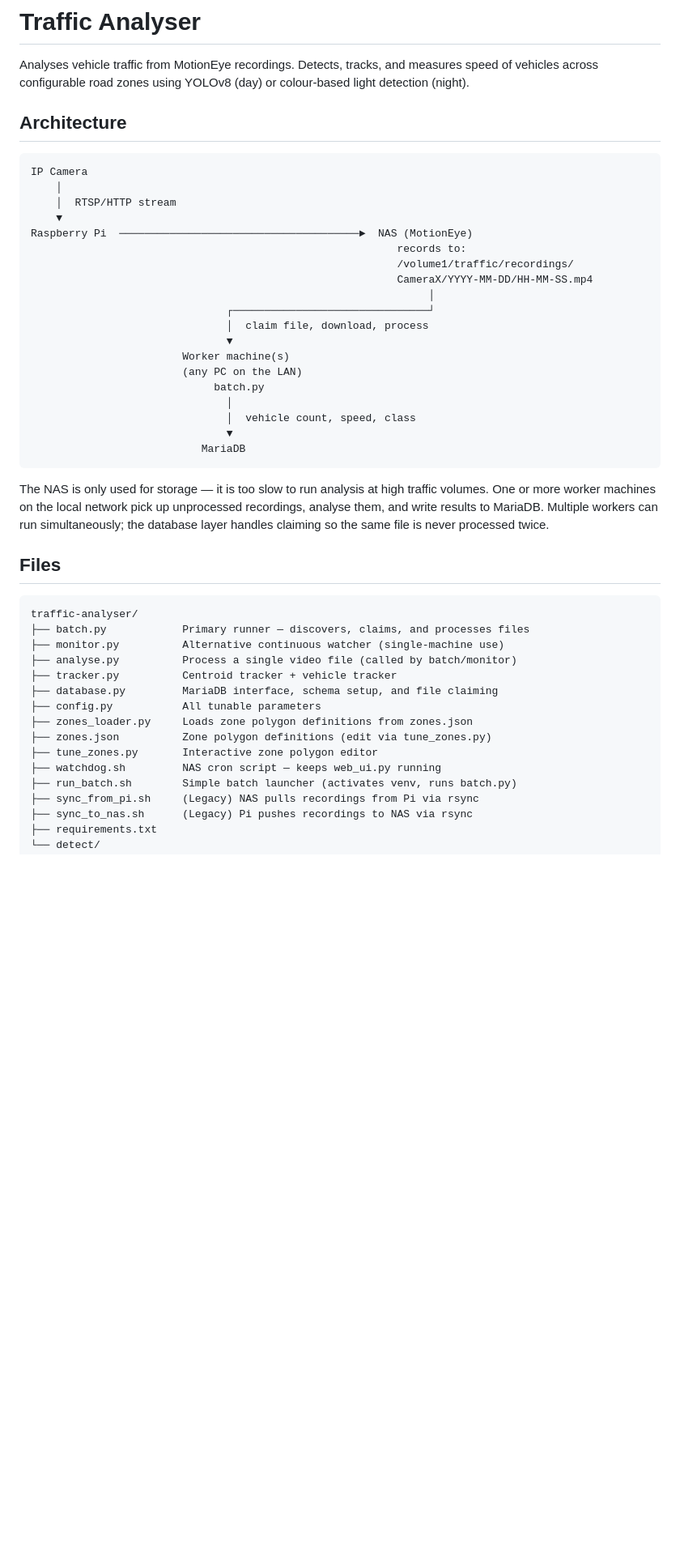
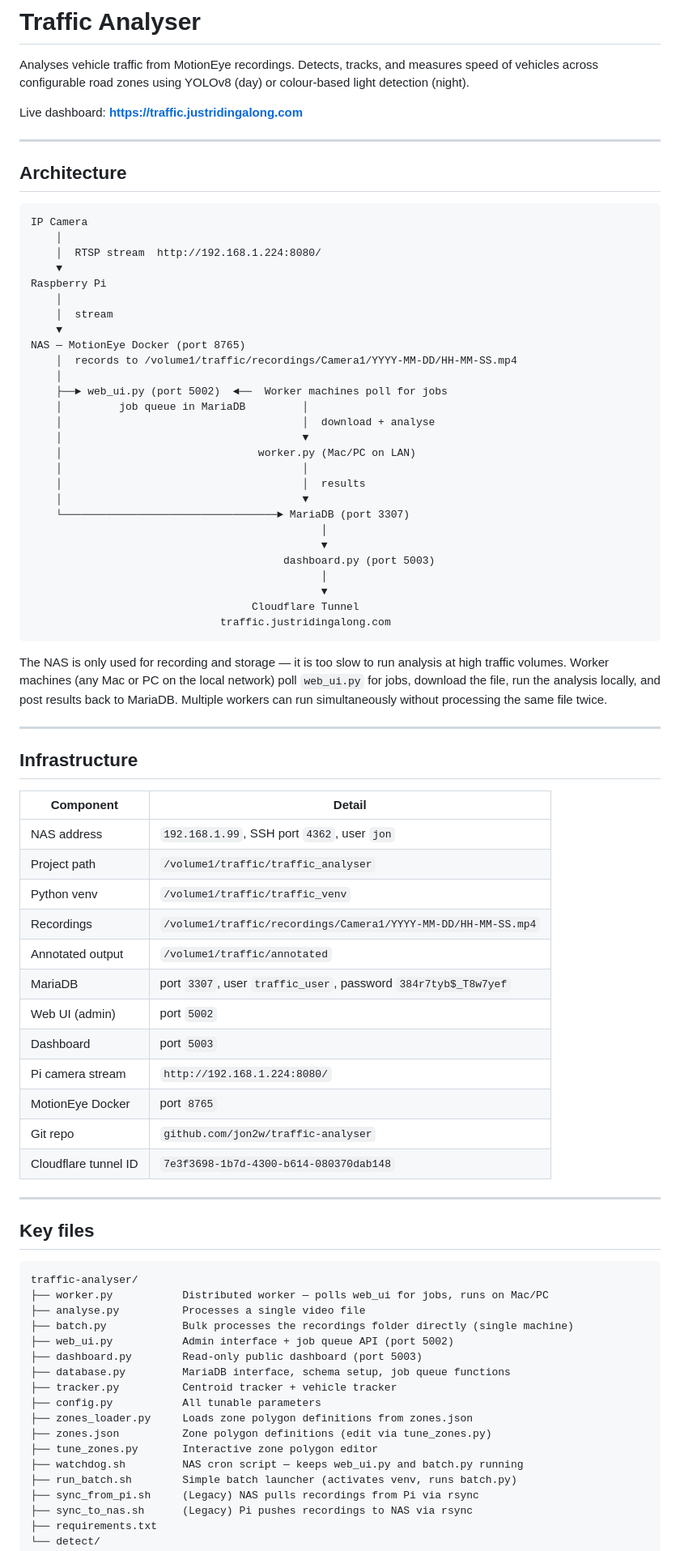
Before and after one commit to jon2w/traffic-analyser, a Markdown page: README.md, the part around one of its changes. Shown at 81% size. Rendered like a GitHub page; blank space fills up the shorter version.

````diff
--- a/README.md
+++ b/README.md
@@ -4,50 +4,85 @@ Analyses vehicle traffic from MotionEye recordings. Detects, tracks, and
 measures speed of vehicles across configurable road zones using YOLOv8 (day)
 or colour-based light detection (night).
 
+Live dashboard: **https://traffic.justridingalong.com**
+
+---
+
 ## Architecture
 
 ```
 IP Camera
     │
-    │  RTSP/HTTP stream
+    │  RTSP stream  http://192.168.1.224:8080/
     ▼
-Raspberry Pi  ──────────────────────────────────────►  NAS (MotionEye)
-                                                          records to:
-                                                          /volume1/traffic/recordings/
-                                                          CameraX/YYYY-MM-DD/HH-MM-SS.mp4
-                                                               │
-                               ┌───────────────────────────────┘
-                               │  claim file, download, process
-                               ▼
-                        Worker machine(s)
-                        (any PC on the LAN)
-                             batch.py
-                               │
-                               │  vehicle count, speed, class
-                               ▼
-                           MariaDB
+Raspberry Pi
+    │
+    │  stream
+    ▼
+NAS — MotionEye Docker (port 8765)
+    │  records to /volume1/traffic/recordings/Camera1/YYYY-MM-DD/HH-MM-SS.mp4
+    │
+    ├──► web_ui.py (port 5002)  ◄──  Worker machines poll for jobs
+    │         job queue in MariaDB         │
+    │                                      │  download + analyse
+    │                                      ▼
+    │                               worker.py (Mac/PC on LAN)
+    │                                      │
+    │                                      │  results
+    │                                      ▼
+    └──────────────────────────────────► MariaDB (port 3307)
+                                              │
+                                              ▼
+                                        dashboard.py (port 5003)
+                                              │
+                                              ▼
+                                   Cloudflare Tunnel
+                              traffic.justridingalong.com
 ```
 
-The NAS is only used for storage — it is too slow to run analysis at high
-traffic volumes. One or more worker machines on the local network pick up
-unprocessed recordings, analyse them, and write results to MariaDB. Multiple
-workers can run simultaneously; the database layer handles claiming so the
-same file is never processed twice.
+The NAS is only used for recording and storage — it is too slow to run analysis
+at high traffic volumes. Worker machines (any Mac or PC on the local network)
+poll `web_ui.py` for jobs, download the file, run the analysis locally, and
+post results back to MariaDB. Multiple workers can run simultaneously without
+processing the same file twice.
 
-## Files
+---
+
+## Infrastructure
+
+| Component | Detail |
+|---|---|
+| NAS address | `192.168.1.99`, SSH port `4362`, user `jon` |
+| Project path | `/volume1/traffic/traffic_analyser` |
+| Python venv | `/volume1/traffic/traffic_venv` |
+| Recordings | `/volume1/traffic/recordings/Camera1/YYYY-MM-DD/HH-MM-SS.mp4` |
+| Annotated output | `/volume1/traffic/annotated` |
+| MariaDB | port `3307`, user `traffic_user`, password `384r7tyb$_T8w7yef` |
+| Web UI (admin) | port `5002` |
+| Dashboard | port `5003` |
+| Pi camera stream | `http://192.168.1.224:8080/` |
+| MotionEye Docker | port `8765` |
+| Git repo | `github.com/jon2w/traffic-analyser` |
+| Cloudflare tunnel ID | `7e3f3698-1b7d-4300-b614-080370dab148` |
+
+---
+
+## Key files
 
 ```
 traffic-analyser/
-├── batch.py            Primary runner — discovers, claims, and processes files
-├── monitor.py          Alternative continuous watcher (single-machine use)
-├── analyse.py          Process a single video file (called by batch/monitor)
+├── worker.py           Distributed worker — polls web_ui for jobs, runs on Mac/PC
+├── analyse.py          Processes a single video file
+├── batch.py            Bulk processes the recordings folder directly (single machine)
+├── web_ui.py           Admin interface + job queue API (port 5002)
+├── dashboard.py        Read-only public dashboard (port 5003)
+├── database.py         MariaDB interface, schema setup, job queue functions
 ├── tracker.py          Centroid tracker + vehicle tracker
-├── database.py         MariaDB interface, schema setup, and file claiming
 ├── config.py           All tunable parameters
 ├── zones_loader.py     Loads zone polygon definitions from zones.json
 ├── zones.json          Zone polygon definitions (edit via tune_zones.py)
 ├── tune_zones.py       Interactive zone polygon editor
-├── watchdog.sh         NAS cron script — keeps web_ui.py running
+├── watchdog.sh         NAS cron script — keeps web_ui.py and batch.py running
 ├── run_batch.sh        Simple batch launcher (activates venv, runs batch.py)
 ├── sync_from_pi.sh     (Legacy) NAS pulls recordings from Pi via rsync
 ├── sync_to_nas.sh      (Legacy) Pi pushes recordings to NAS via rsync
````
Also changed, not shown: other parts of README.md (+237 -42 lines).
